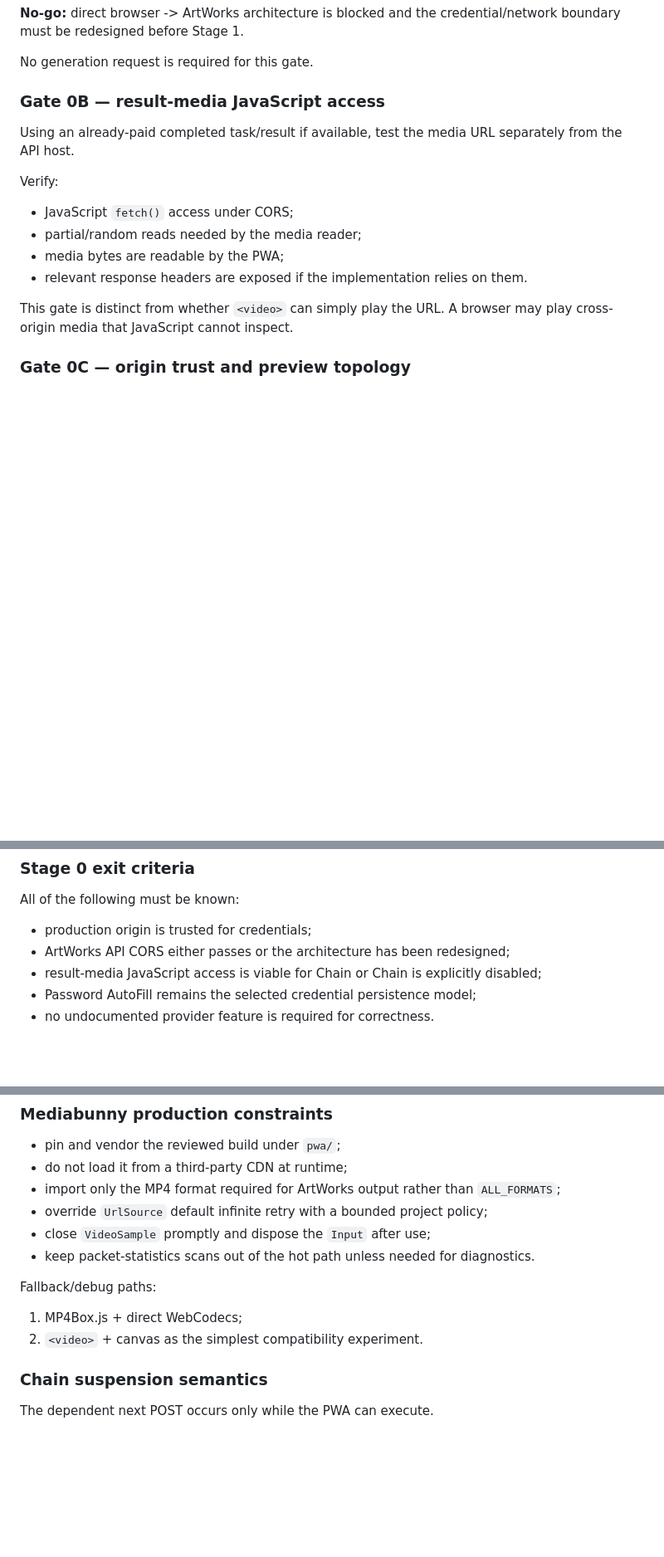
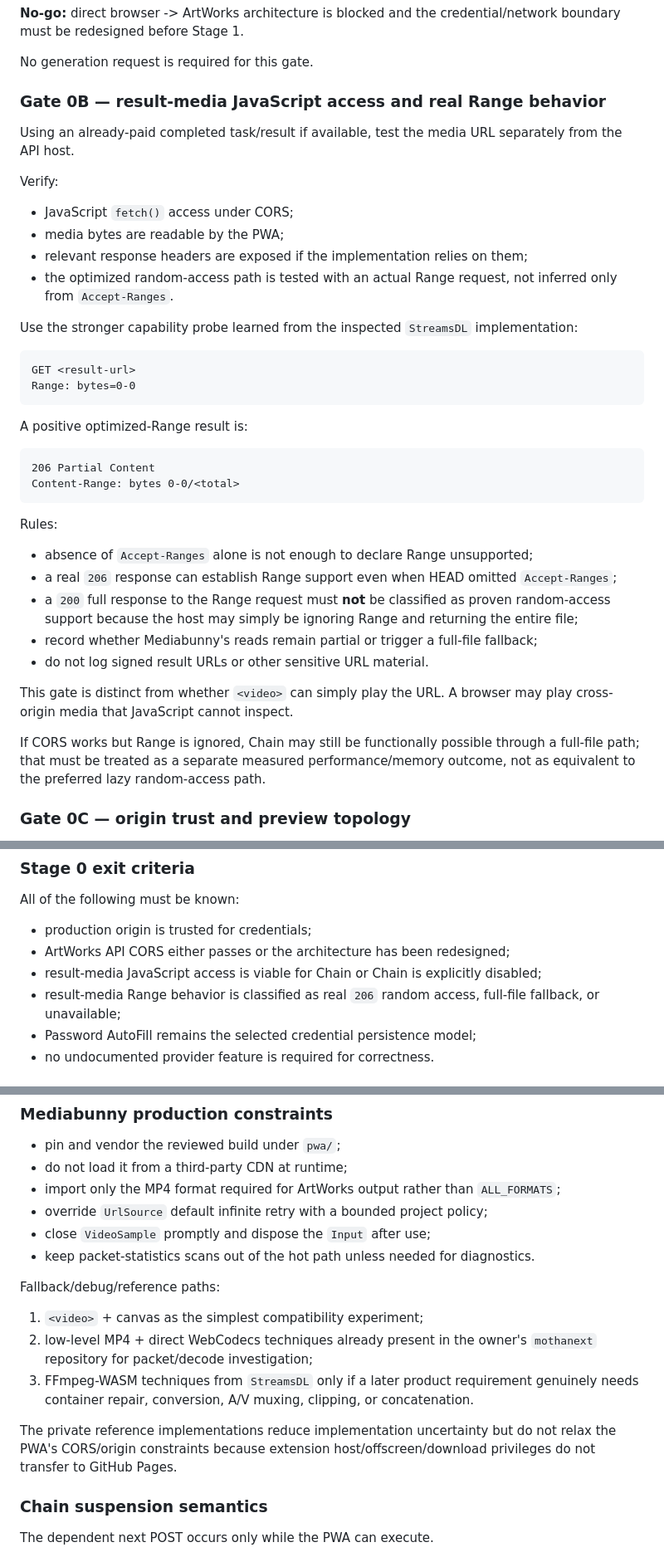
Before and after one commit to djebaz/pworksIphone, a Markdown page: devdocs/pwa/implementation-plan.md, 3 parts joined by grey strips. Shown at 83% size. Rendered like a GitHub page; blank space fills up the shorter version.

Commit message:
Sharpen media range viability gate

````diff
--- a/devdocs/pwa/implementation-plan.md
+++ b/devdocs/pwa/implementation-plan.md
@@ -67,18 +67,42 @@ Also verify browser access for the known-ID status/cancel/priority operations as
 
 No generation request is required for this gate.
 
-### Gate 0B — result-media JavaScript access
+### Gate 0B — result-media JavaScript access and real Range behavior
 
 Using an already-paid completed task/result if available, test the media URL separately from the API host.
 
 Verify:
 
 - JavaScript `fetch()` access under CORS;
-- partial/random reads needed by the media reader;
 - media bytes are readable by the PWA;
-- relevant response headers are exposed if the implementation relies on them.
+- relevant response headers are exposed if the implementation relies on them;
+- the optimized random-access path is tested with an actual Range request, not inferred only from `Accept-Ranges`.
+
+Use the stronger capability probe learned from the inspected `StreamsDL` implementation:
+
+```text
+GET <result-url>
+Range: bytes=0-0
+```
+
+A positive optimized-Range result is:
+
+```text
+206 Partial Content
+Content-Range: bytes 0-0/<total>
+```
+
+Rules:
+
+- absence of `Accept-Ranges` alone is not enough to declare Range unsupported;
+- a real `206` response can establish Range support even when HEAD omitted `Accept-Ranges`;
+- a `200` full response to the Range request must **not** be classified as proven random-access support because the host may simply be ignoring Range and returning the entire file;
+- record whether Mediabunny's reads remain partial or trigger a full-file fallback;
+- do not log signed result URLs or other sensitive URL material.
 
 This gate is distinct from whether `<video>` can simply play the URL. A browser may play cross-origin media that JavaScript cannot inspect.
+
+If CORS works but Range is ignored, Chain may still be functionally possible through a full-file path; that must be treated as a separate measured performance/memory outcome, not as equivalent to the preferred lazy random-access path.
 
 ### Gate 0C — origin trust and preview topology
 
@@ -115,6 +139,7 @@ All of the following must be known:
 - production origin is trusted for credentials;
 - ArtWorks API CORS either passes or the architecture has been redesigned;
 - result-media JavaScript access is viable for Chain or Chain is explicitly disabled;
+- result-media Range behavior is classified as real `206` random access, full-file fallback, or unavailable;
 - Password AutoFill remains the selected credential persistence model;
 - no undocumented provider feature is required for correctness.
 
@@ -261,10 +286,13 @@ ArtWorks result URL
 - close `VideoSample` promptly and dispose the `Input` after use;
 - keep packet-statistics scans out of the hot path unless needed for diagnostics.
 
-Fallback/debug paths:
+Fallback/debug/reference paths:
 
-1. MP4Box.js + direct WebCodecs;
-2. `<video>` + canvas as the simplest compatibility experiment.
+1. `<video>` + canvas as the simplest compatibility experiment;
+2. low-level MP4 + direct WebCodecs techniques already present in the owner's `mothanext` repository for packet/decode investigation;
+3. FFmpeg-WASM techniques from `StreamsDL` only if a later product requirement genuinely needs container repair, conversion, A/V muxing, clipping, or concatenation.
+
+The private reference implementations reduce implementation uncertainty but do not relax the PWA's CORS/origin constraints because extension host/offscreen/download privileges do not transfer to GitHub Pages.
 
 ### Chain suspension semantics
 
````
Also changed, not shown: other parts of devdocs/pwa/implementation-plan.md (+2 -2 lines).
